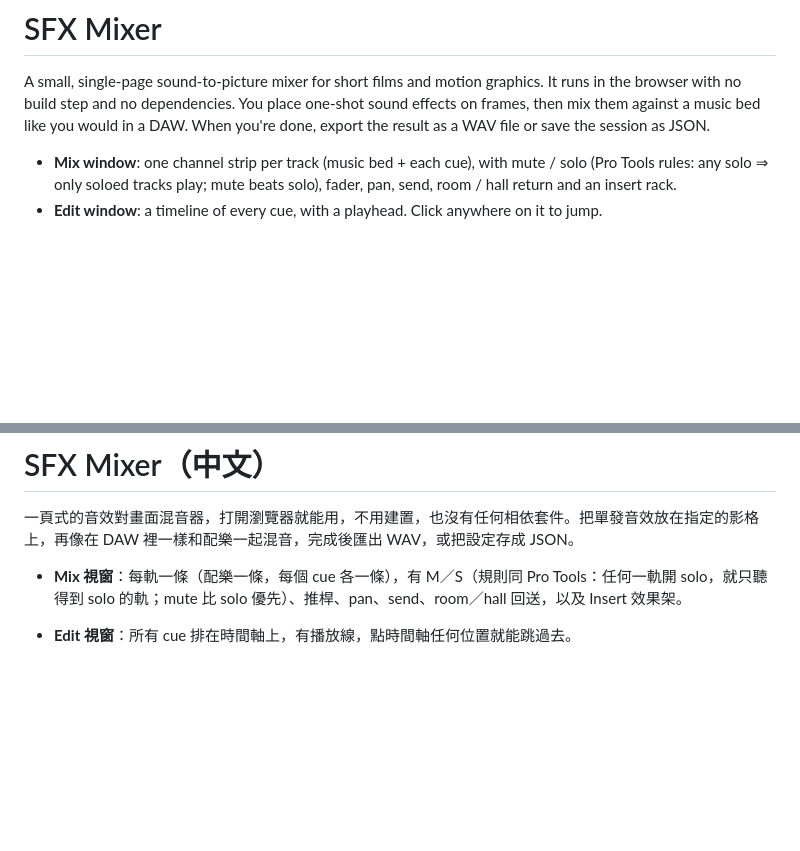
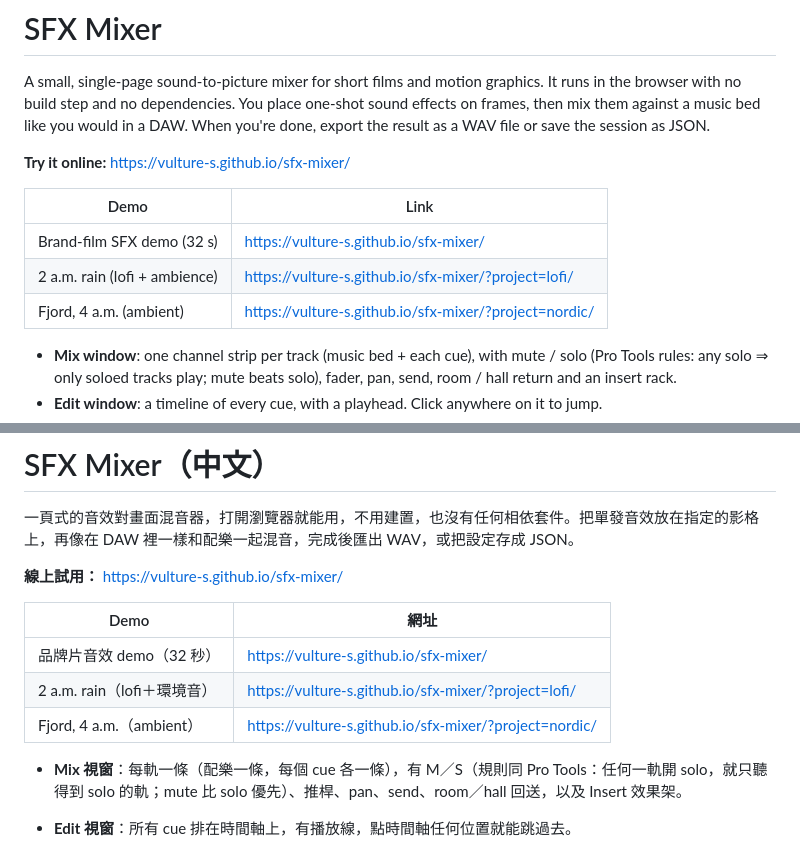
Before and after one commit to vulture-s/sfx-mixer, a Markdown page: README.md, 2 parts joined by grey strips. Drawn GitHub-style; blank space fills up the shorter version.

Commit message:
README: link the live demo pages (GitHub Pages)
Co-Authored-By: Claude Opus 5.5 <noreply@anthropic.com>

```diff
--- a/README.md
+++ b/README.md
@@ -1,6 +1,14 @@
 # SFX Mixer
 
 A small, single-page sound-to-picture mixer for short films and motion graphics. It runs in the browser with no build step and no dependencies. You place one-shot sound effects on frames, then mix them against a music bed like you would in a DAW. When you're done, export the result as a WAV file or save the session as JSON.
+
+**Try it online:** <https://vulture-s.github.io/sfx-mixer/>
+
+| Demo | Link |
+|---|---|
+| Brand-film SFX demo (32 s) | <https://vulture-s.github.io/sfx-mixer/> |
+| 2 a.m. rain (lofi + ambience) | <https://vulture-s.github.io/sfx-mixer/?project=lofi/> |
+| Fjord, 4 a.m. (ambient) | <https://vulture-s.github.io/sfx-mixer/?project=nordic/> |
 
 - **Mix window**: one channel strip per track (music bed + each cue), with mute / solo (Pro Tools rules: any solo ⇒ only soloed tracks play; mute beats solo), fader, pan, send, room / hall return and an insert rack.
 - **Edit window**: a timeline of every cue, with a playhead. Click anywhere on it to jump.
@@ -102,6 +110,14 @@ MIT — see [LICENSE](LICENSE).
 
 一頁式的音效對畫面混音器，打開瀏覽器就能用，不用建置，也沒有任何相依套件。把單發音效放在指定的影格上，再像在 DAW 裡一樣和配樂一起混音，完成後匯出 WAV，或把設定存成 JSON。
 
+**線上試用：** <https://vulture-s.github.io/sfx-mixer/>
+
+| Demo | 網址 |
+|---|---|
+| 品牌片音效 demo（32 秒） | <https://vulture-s.github.io/sfx-mixer/> |
+| 2 a.m. rain（lofi＋環境音） | <https://vulture-s.github.io/sfx-mixer/?project=lofi/> |
+| Fjord, 4 a.m.（ambient） | <https://vulture-s.github.io/sfx-mixer/?project=nordic/> |
+
 - **Mix 視窗**：每軌一條（配樂一條，每個 cue 各一條），有 M／S（規則同 Pro Tools：任何一軌開 solo，就只聽得到 solo 的軌；mute 比 solo 優先）、推桿、pan、send、room／hall 回送，以及 Insert 效果架。
 - **Edit 視窗**：所有 cue 排在時間軸上，有播放線，點時間軸任何位置就能跳過去。
 - **Insert 效果架**（每軌都有）：
```
